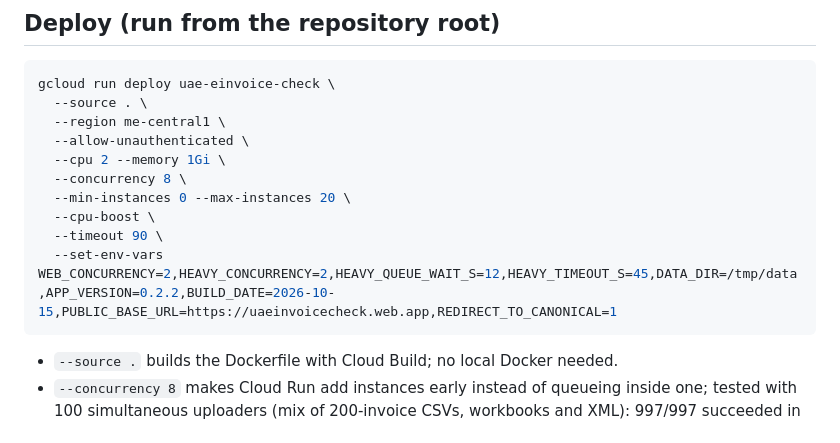
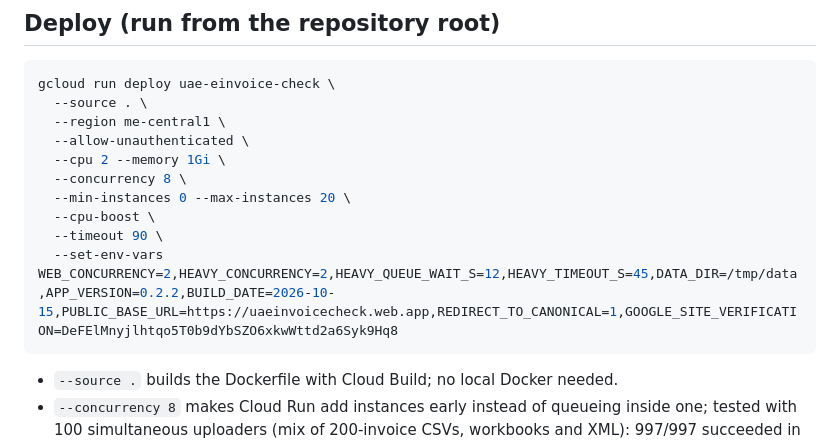
Before and after one commit to Lokesh1028/UAE-e-invoice-check, a Markdown page: deploy/cloudrun.md, the part around the change. Rendered like a GitHub page.

Commit message:
Keep the Google Search Console verification token in the documented deploy command
Co-Authored-By: Claude Opus 5.5 <noreply@anthropic.com>

````diff
--- a/deploy/cloudrun.md
+++ b/deploy/cloudrun.md
@@ -32,7 +32,7 @@ gcloud run deploy uae-einvoice-check \
   --min-instances 0 --max-instances 20 \
   --cpu-boost \
   --timeout 90 \
-  --set-env-vars WEB_CONCURRENCY=2,HEAVY_CONCURRENCY=2,HEAVY_QUEUE_WAIT_S=12,HEAVY_TIMEOUT_S=45,DATA_DIR=/tmp/data,APP_VERSION=0.2.2,BUILD_DATE=2026-10-15,PUBLIC_BASE_URL=https://uaeinvoicecheck.web.app,REDIRECT_TO_CANONICAL=1
+  --set-env-vars WEB_CONCURRENCY=2,HEAVY_CONCURRENCY=2,HEAVY_QUEUE_WAIT_S=12,HEAVY_TIMEOUT_S=45,DATA_DIR=/tmp/data,APP_VERSION=0.2.2,BUILD_DATE=2026-10-15,PUBLIC_BASE_URL=https://uaeinvoicecheck.web.app,REDIRECT_TO_CANONICAL=1,GOOGLE_SITE_VERIFICATION=DeFElMnyjlhtqo5T0b9dYbSZO6xkwWttd2a6Syk9Hq8
 ```
 
 * `--source .` builds the Dockerfile with Cloud Build; no local Docker needed.
````
